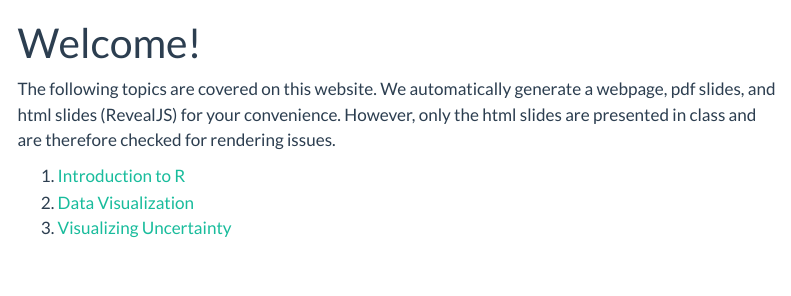
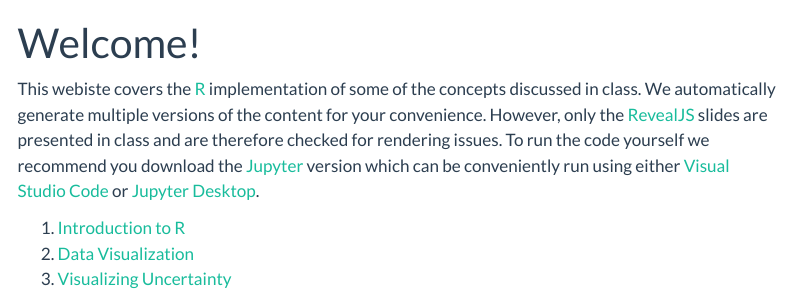
Before and after one commit to dwinkler1/dbst, a Quarto document (index.qmd): the page in a window 1100 px wide, from its top. Rendered offline with R 4.5, knitr and Pandoc in place of Quarto, with nearby package versions; menus at the side of the page are left out.

Commit message:
added nb output

```diff
--- a/index.qmd
+++ b/index.qmd
@@ -2,7 +2,10 @@
 title: "Welcome!"
 ---
 
-The following topics are covered on this website. We automatically generate a webpage, pdf slides, and html slides (RevealJS) for your convenience. However, only the html slides are presented in class and are therefore checked for rendering issues.
+This webiste covers the [R](https://www.r-project.org) implementation of some of the concepts discussed in class.
+We automatically generate multiple versions of the content for your convenience.
+However, only the [RevealJS](https://revealjs.com) slides are presented in class and are therefore checked for rendering issues.
+To run the code yourself we recommend you download the [Jupyter](https://jupyter.org) version which can be conveniently run using either [Visual Studio Code](https://code.visualstudio.com) or [Jupyter Desktop](https://github.com/jupyterlab/jupyterlab-desktop?tab=readme-ov-file#installation).
 
 1. [Introduction to R](01-introduction_to_r_page.html)
 2. [Data Visualization](02-data_visualization_page.html)
```
Also changed, not shown: 01-introduction_to_r.qmd (+1 -0 lines), 02-data_visualization.qmd (+1 -0 lines), 03-model_visualization.qmd (+1 -0 lines), .quarto/idx/01-introduction_to_r.qmd.json, .quarto/idx/02-data_visualization.qmd.json, .quarto/idx/03-model_visualization.qmd.json, .quarto/idx/index.qmd.json, 17 other files.
